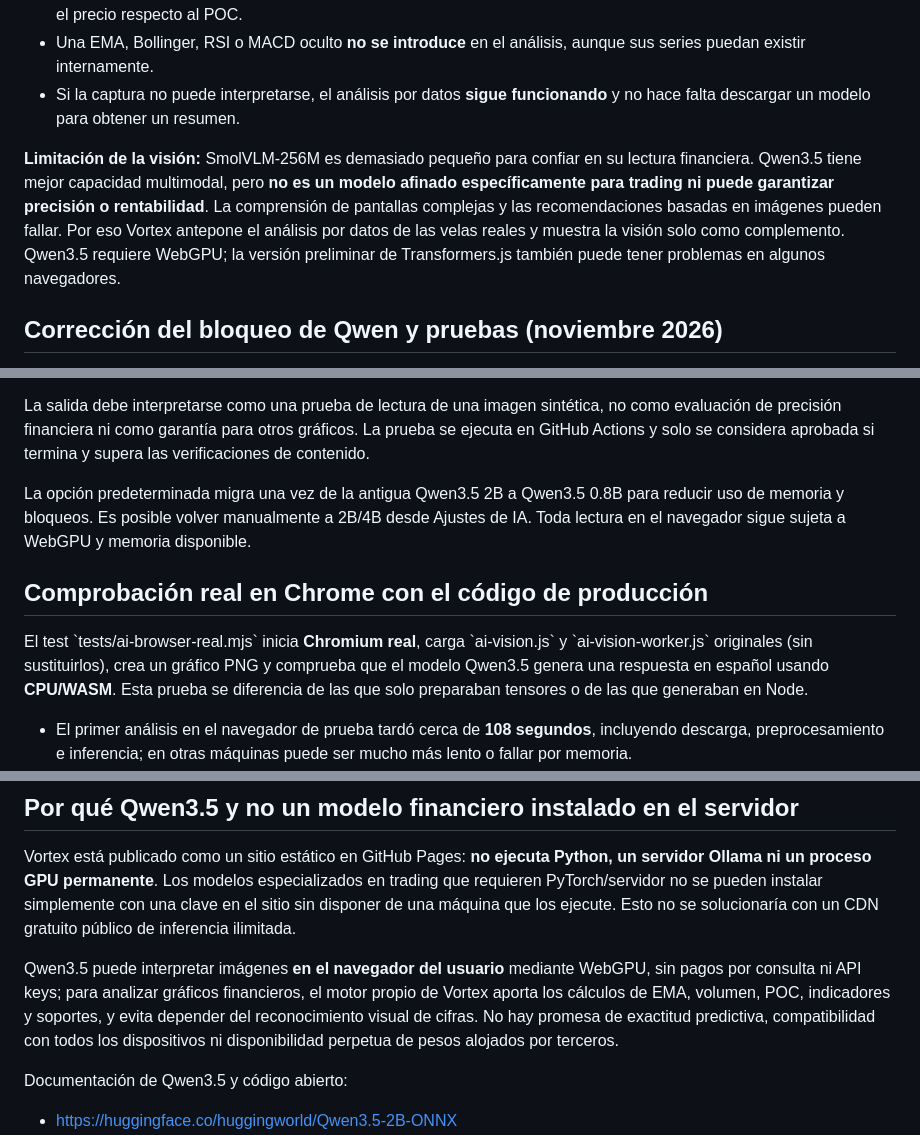
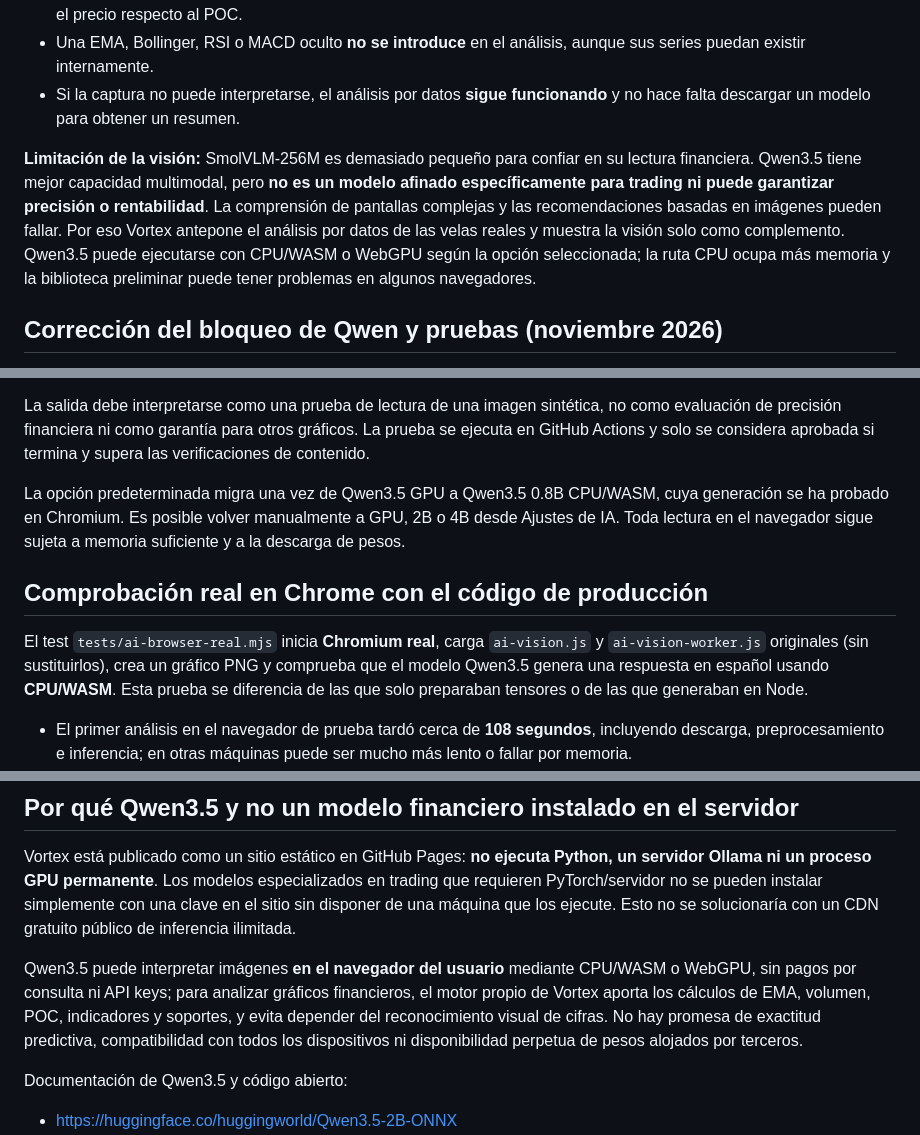
Before and after one commit to soobroon-beep/CriptoChart-Terminal, a Markdown page: docs/IA-VISION-GRATIS.md, 3 parts joined by grey strips. GitHub-like rendering.

Commit message:
docs(IA): aclarar rutas CPU probada y WebGPU opcional sin contradicciones

```diff
--- a/docs/IA-VISION-GRATIS.md
+++ b/docs/IA-VISION-GRATIS.md
@@ -28,7 +28,7 @@ El chat de IA admite preguntas como «¿Es buena zona para entrar en long o shor
 - Una EMA, Bollinger, RSI o MACD oculto **no se introduce** en el análisis, aunque sus series puedan existir internamente.
 - Si la captura no puede interpretarse, el análisis por datos **sigue funcionando** y no hace falta descargar un modelo para obtener un resumen.
 
-**Limitación de la visión:** SmolVLM-256M es demasiado pequeño para confiar en su lectura financiera. Qwen3.5 tiene mejor capacidad multimodal, pero **no es un modelo afinado específicamente para trading ni puede garantizar precisión o rentabilidad**. La comprensión de pantallas complejas y las recomendaciones basadas en imágenes pueden fallar. Por eso Vortex antepone el análisis por datos de las velas reales y muestra la visión solo como complemento. Qwen3.5 requiere WebGPU; la versión preliminar de Transformers.js también puede tener problemas en algunos navegadores.
+**Limitación de la visión:** SmolVLM-256M es demasiado pequeño para confiar en su lectura financiera. Qwen3.5 tiene mejor capacidad multimodal, pero **no es un modelo afinado específicamente para trading ni puede garantizar precisión o rentabilidad**. La comprensión de pantallas complejas y las recomendaciones basadas en imágenes pueden fallar. Por eso Vortex antepone el análisis por datos de las velas reales y muestra la visión solo como complemento. Qwen3.5 puede ejecutarse con CPU/WASM o WebGPU según la opción seleccionada; la ruta CPU ocupa más memoria y la biblioteca preliminar puede tener problemas en algunos navegadores.
 
 ## Corrección del bloqueo de Qwen y pruebas (noviembre 2026)
 
@@ -53,11 +53,11 @@ El flujo anterior solo demostraba que el PNG llegaba a los tensores del modelo.
 
 La salida debe interpretarse como una prueba de lectura de una imagen sintética, no como evaluación de precisión financiera ni como garantía para otros gráficos. La prueba se ejecuta en GitHub Actions y solo se considera aprobada si termina y supera las verificaciones de contenido.
 
-La opción predeterminada migra una vez de la antigua Qwen3.5 2B a Qwen3.5 0.8B para reducir uso de memoria y bloqueos. Es posible volver manualmente a 2B/4B desde Ajustes de IA. Toda lectura en el navegador sigue sujeta a WebGPU y memoria disponible.
+La opción predeterminada migra una vez de Qwen3.5 GPU a Qwen3.5 0.8B CPU/WASM, cuya generación se ha probado en Chromium. Es posible volver manualmente a GPU, 2B o 4B desde Ajustes de IA. Toda lectura en el navegador sigue sujeta a memoria suficiente y a la descarga de pesos.
 
 ## Comprobación real en Chrome con el código de producción
 
-El test \`tests/ai-browser-real.mjs\` inicia **Chromium real**, carga \`ai-vision.js\` y \`ai-vision-worker.js\` originales (sin sustituirlos), crea un gráfico PNG y comprueba que el modelo Qwen3.5 genera una respuesta en español usando **CPU/WASM**. Esta prueba se diferencia de las que solo preparaban tensores o de las que generaban en Node.
+El test `tests/ai-browser-real.mjs` inicia **Chromium real**, carga `ai-vision.js` y `ai-vision-worker.js` originales (sin sustituirlos), crea un gráfico PNG y comprueba que el modelo Qwen3.5 genera una respuesta en español usando **CPU/WASM**. Esta prueba se diferencia de las que solo preparaban tensores o de las que generaban en Node.
 
 - El primer análisis en el navegador de prueba tardó cerca de **108 segundos**, incluyendo descarga, preprocesamiento e inferencia; en otras máquinas puede ser mucho más lento o fallar por memoria.
 - La ruta de CPU es la selección inicial. La versión WebGPU sigue en Ajustes para quien prefiera probarla. Si WebGPU se bloquea o falla, se reintenta una sola vez usando CPU; el chat nunca queda ocupado por esa operación y el usuario puede cancelarla.
@@ -78,7 +78,7 @@ El test \`tests/ai-browser-real.mjs\` inicia **Chromium real**, carga \`ai-visio
 
 Vortex está publicado como un sitio estático en GitHub Pages: **no ejecuta Python, un servidor Ollama ni un proceso GPU permanente**. Los modelos especializados en trading que requieren PyTorch/servidor no se pueden instalar simplemente con una clave en el sitio sin disponer de una máquina que los ejecute. Esto no se solucionaría con un CDN gratuito público de inferencia ilimitada.
 
-Qwen3.5 puede interpretar imágenes **en el navegador del usuario** mediante WebGPU, sin pagos por consulta ni API keys; para analizar gráficos financieros, el motor propio de Vortex aporta los cálculos de EMA, volumen, POC, indicadores y soportes, y evita depender del reconocimiento visual de cifras. No hay promesa de exactitud predictiva, compatibilidad con todos los dispositivos ni disponibilidad perpetua de pesos alojados por terceros.
+Qwen3.5 puede interpretar imágenes **en el navegador del usuario** mediante CPU/WASM o WebGPU, sin pagos por consulta ni API keys; para analizar gráficos financieros, el motor propio de Vortex aporta los cálculos de EMA, volumen, POC, indicadores y soportes, y evita depender del reconocimiento visual de cifras. No hay promesa de exactitud predictiva, compatibilidad con todos los dispositivos ni disponibilidad perpetua de pesos alojados por terceros.
 
 Documentación de Qwen3.5 y código abierto:
 - https://huggingface.co/huggingworld/Qwen3.5-2B-ONNX
```
Also changed, not shown: other parts of docs/IA-VISION-GRATIS.md (+1 -1 lines).
